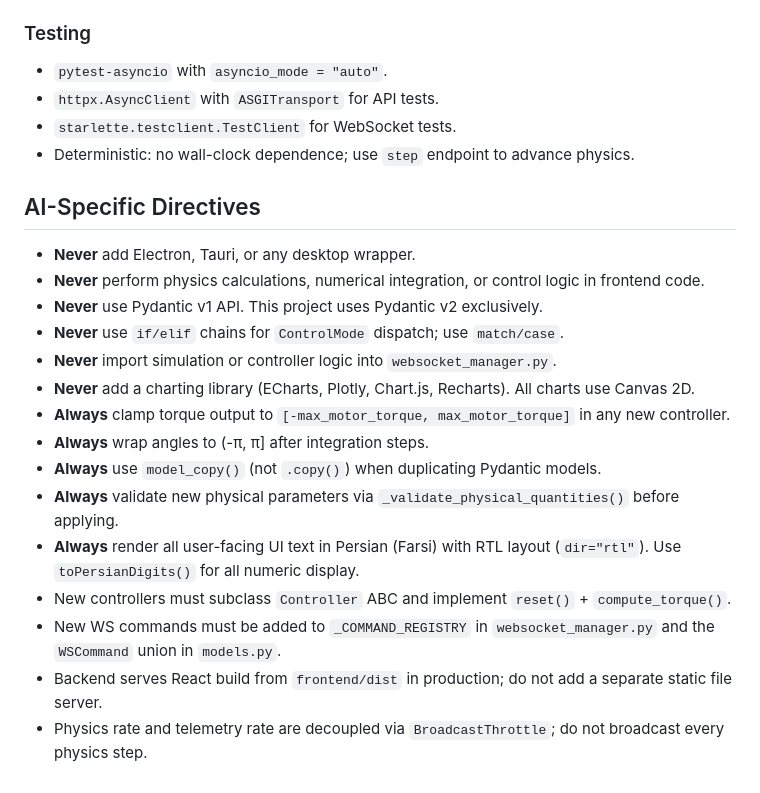
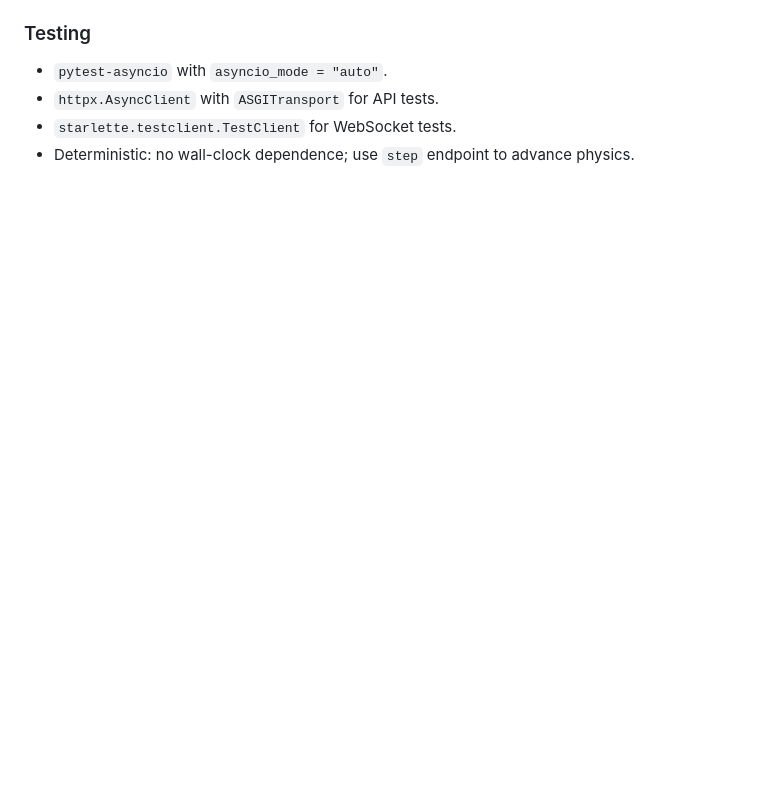
Before and after one commit to MdRezaV/ReactionWheelInvertedPendulum, a Markdown page: PROJECT.md, the part around the change. Rendered like a GitHub page; blank space fills up the shorter version.

```diff
--- a/HELL.md
+++ b/PROJECT.md
@@ -73,21 +73,3 @@ frontend/
 - `httpx.AsyncClient` with `ASGITransport` for API tests.
 - `starlette.testclient.TestClient` for WebSocket tests.
 - Deterministic: no wall-clock dependence; use `step` endpoint to advance physics.
-
-## AI-Specific Directives
-
-- **Never** add Electron, Tauri, or any desktop wrapper.
-- **Never** perform physics calculations, numerical integration, or control logic in frontend code.
-- **Never** use Pydantic v1 API. This project uses Pydantic v2 exclusively.
-- **Never** use `if/elif` chains for `ControlMode` dispatch; use `match/case`.
-- **Never** import simulation or controller logic into `websocket_manager.py`.
-- **Never** add a charting library (ECharts, Plotly, Chart.js, Recharts). All charts use Canvas 2D.
-- **Always** clamp torque output to `[-max_motor_torque, max_motor_torque]` in any new controller.
-- **Always** wrap angles to (-π, π] after integration steps.
-- **Always** use `model_copy()` (not `.copy()`) when duplicating Pydantic models.
-- **Always** validate new physical parameters via `_validate_physical_quantities()` before applying.
-- **Always** render all user-facing UI text in Persian (Farsi) with RTL layout (`dir="rtl"`). Use `toPersianDigits()` for all numeric display.
-- New controllers must subclass `Controller` ABC and implement `reset()` + `compute_torque()`.
-- New WS commands must be added to `_COMMAND_REGISTRY` in `websocket_manager.py` and the `WSCommand` union in `models.py`.
-- Backend serves React build from `frontend/dist` in production; do not add a separate static file server.
-- Physics rate and telemetry rate are decoupled via `BroadcastThrottle`; do not broadcast every physics step.
```
